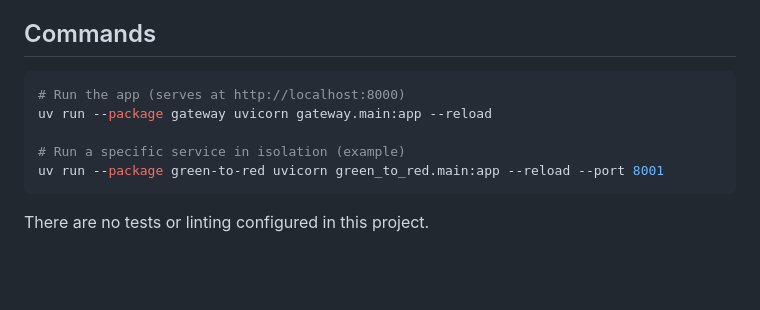
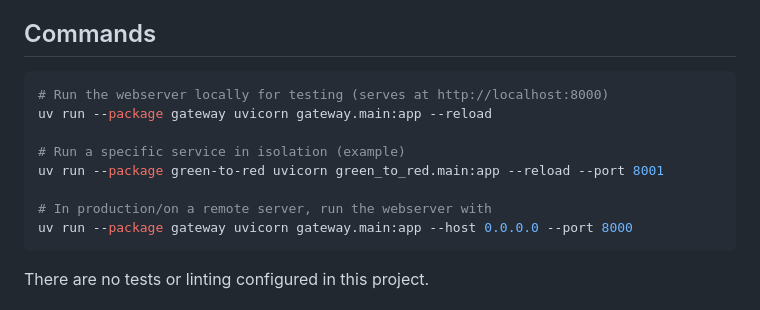
Before and after one commit to TimWiesner99/media-tools-web, a Markdown page: CLAUDE.md, the part around the change. GitHub-like rendering; blank space fills up the shorter version.

Commit message:
Clarify command usage in CLAUDE.md
Updated command descriptions for clarity and added production usage instructions.

````diff
--- a/CLAUDE.md
+++ b/CLAUDE.md
@@ -19,11 +19,14 @@ This file provides guidance to Claude Code (claude.ai/code) when working with co
 ## Commands
 
 ```bash
-# Run the app (serves at http://localhost:8000)
+# Run the webserver locally for testing (serves at http://localhost:8000)
 uv run --package gateway uvicorn gateway.main:app --reload
 
 # Run a specific service in isolation (example)
 uv run --package green-to-red uvicorn green_to_red.main:app --reload --port 8001
+
+# In production/on a remote server, run the webserver with
+uv run --package gateway uvicorn gateway.main:app --host 0.0.0.0 --port 8000
 ```
 
 There are no tests or linting configured in this project.
````
